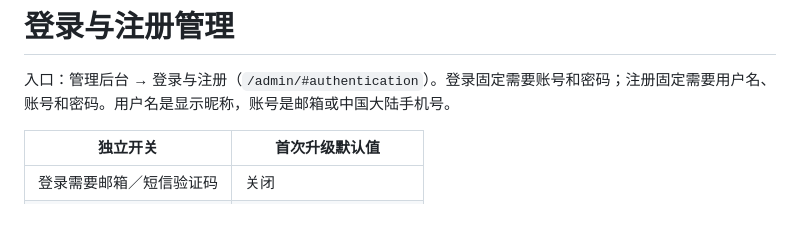
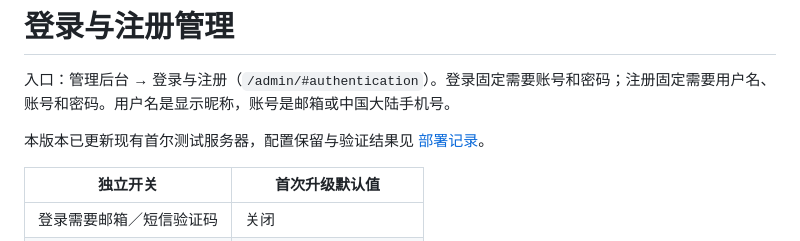
Before and after one commit to lear111/quizforge_hub, a Markdown page: docs/AUTH_POLICY.md, the part around the change. Drawn GitHub-style; blank space fills up the shorter version.

```diff
--- a/docs/AUTH_POLICY.md
+++ b/docs/AUTH_POLICY.md
@@ -1,6 +1,8 @@
 # 登录与注册管理
 
 入口：管理后台 → 登录与注册（`/admin/#authentication`）。登录固定需要账号和密码；注册固定需要用户名、账号和密码。用户名是显示昵称，账号是邮箱或中国大陆手机号。
+
+本版本已更新现有首尔测试服务器，配置保留与验证结果见 [部署记录](../deploy/auth-policy-2026-10-23.md)。
 
 | 独立开关 | 首次升级默认值 |
 | --- | --- |
```
Also changed, not shown: QA.md (+1 -0 lines), deploy/auth-policy-2026-10-23.md (added, +28 -0 lines).
